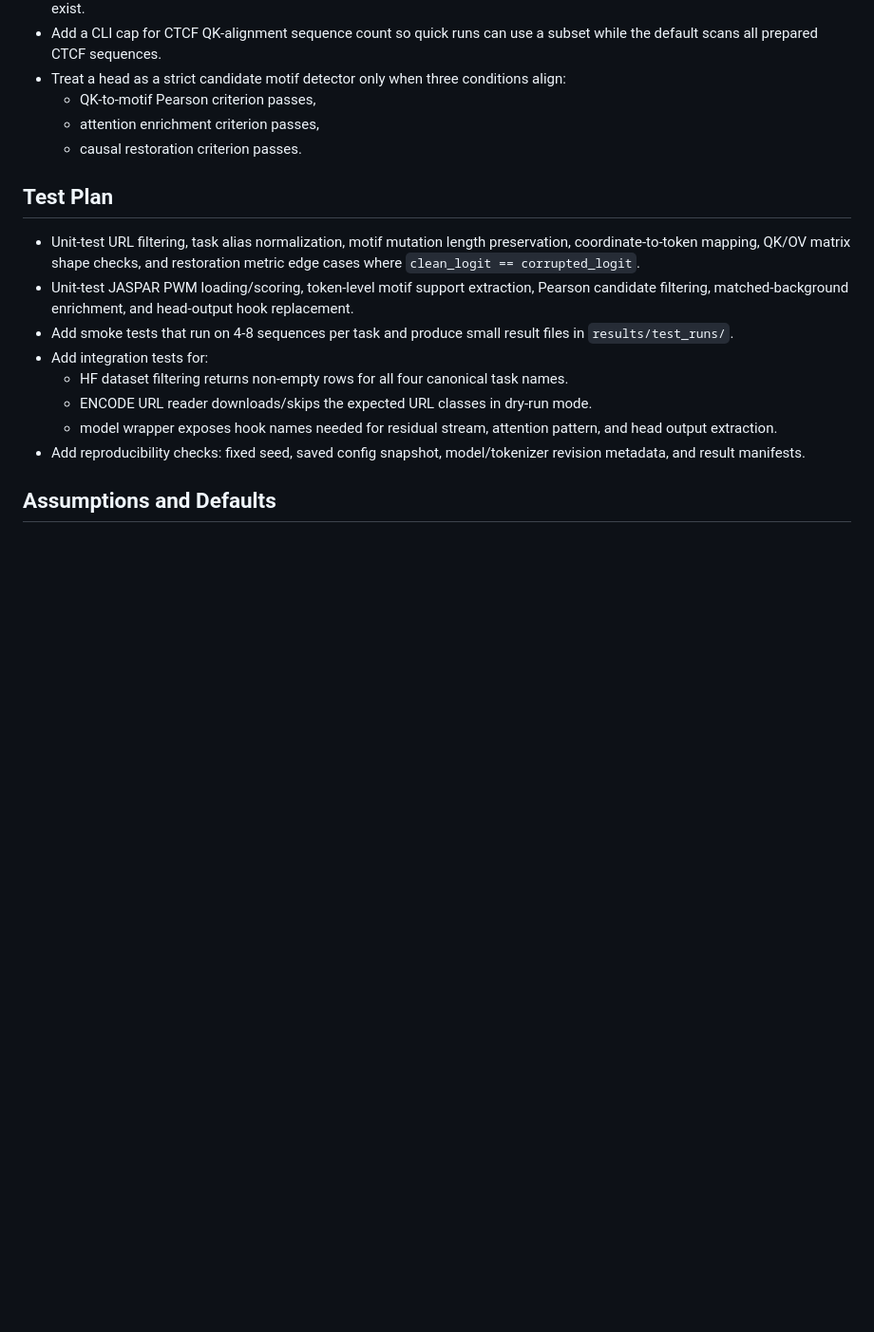
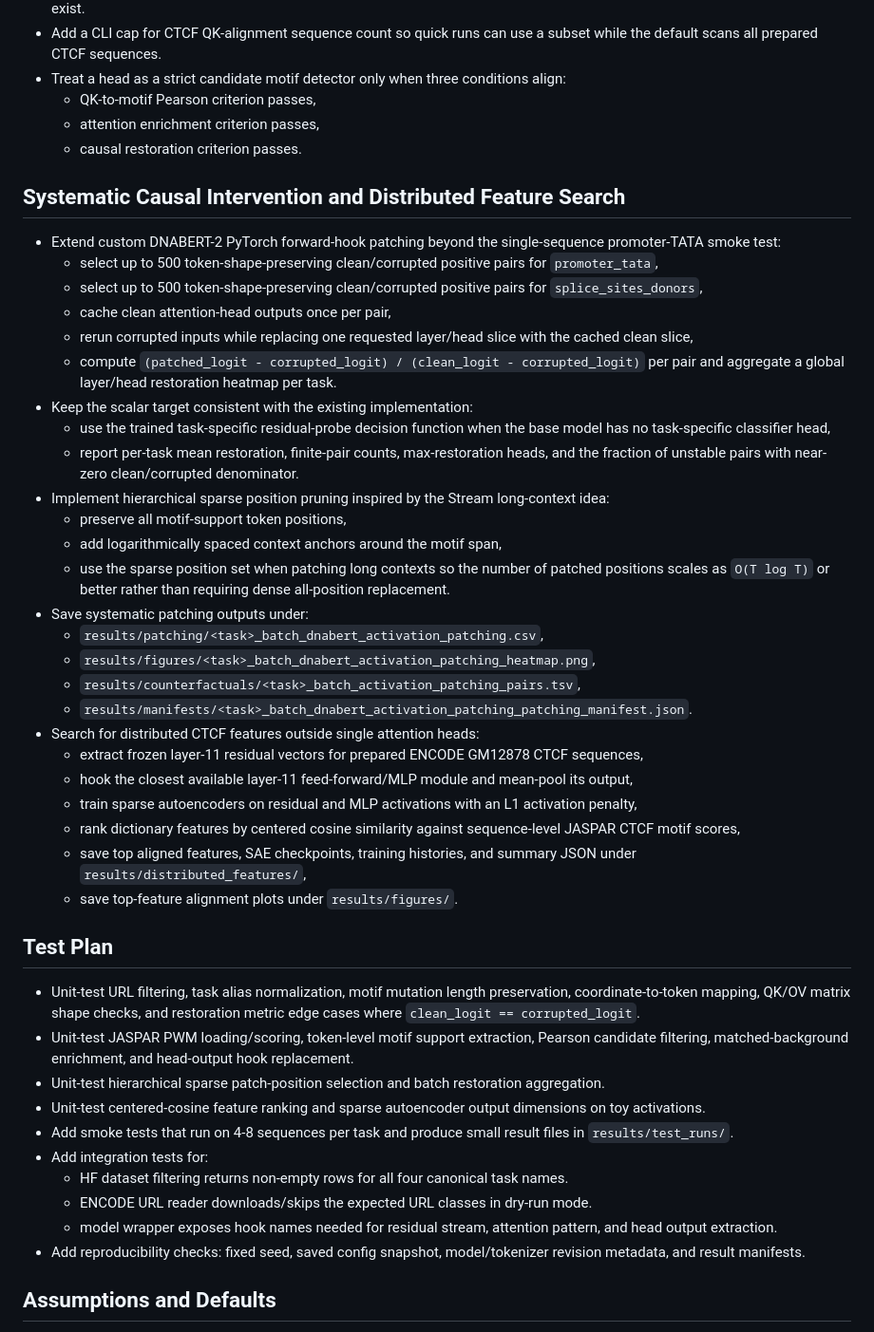
Before and after one commit to ArjunCodess/MINTS, a Markdown page: plan.md, the part around the change. Shown at 95% size. GitHub-like rendering; blank space fills up the shorter version.

Commit message:
update plan

```diff
--- a/plan.md
+++ b/plan.md
@@ -86,9 +86,38 @@ Use `zhihan1996/DNABERT-2-117M` as the primary model and target `transformer_len
   - attention enrichment criterion passes,
   - causal restoration criterion passes.
 
+## Systematic Causal Intervention and Distributed Feature Search
+- Extend custom DNABERT-2 PyTorch forward-hook patching beyond the single-sequence promoter-TATA smoke test:
+  - select up to 500 token-shape-preserving clean/corrupted positive pairs for `promoter_tata`,
+  - select up to 500 token-shape-preserving clean/corrupted positive pairs for `splice_sites_donors`,
+  - cache clean attention-head outputs once per pair,
+  - rerun corrupted inputs while replacing one requested layer/head slice with the cached clean slice,
+  - compute `(patched_logit - corrupted_logit) / (clean_logit - corrupted_logit)` per pair and aggregate a global layer/head restoration heatmap per task.
+- Keep the scalar target consistent with the existing implementation:
+  - use the trained task-specific residual-probe decision function when the base model has no task-specific classifier head,
+  - report per-task mean restoration, finite-pair counts, max-restoration heads, and the fraction of unstable pairs with near-zero clean/corrupted denominator.
+- Implement hierarchical sparse position pruning inspired by the Stream long-context idea:
+  - preserve all motif-support token positions,
+  - add logarithmically spaced context anchors around the motif span,
+  - use the sparse position set when patching long contexts so the number of patched positions scales as `O(T log T)` or better rather than requiring dense all-position replacement.
+- Save systematic patching outputs under:
+  - `results/patching/<task>_batch_dnabert_activation_patching.csv`,
+  - `results/figures/<task>_batch_dnabert_activation_patching_heatmap.png`,
+  - `results/counterfactuals/<task>_batch_activation_patching_pairs.tsv`,
+  - `results/manifests/<task>_batch_dnabert_activation_patching_patching_manifest.json`.
+- Search for distributed CTCF features outside single attention heads:
+  - extract frozen layer-11 residual vectors for prepared ENCODE GM12878 CTCF sequences,
+  - hook the closest available layer-11 feed-forward/MLP module and mean-pool its output,
+  - train sparse autoencoders on residual and MLP activations with an L1 activation penalty,
+  - rank dictionary features by centered cosine similarity against sequence-level JASPAR CTCF motif scores,
+  - save top aligned features, SAE checkpoints, training histories, and summary JSON under `results/distributed_features/`,
+  - save top-feature alignment plots under `results/figures/`.
+
 ## Test Plan
 - Unit-test URL filtering, task alias normalization, motif mutation length preservation, coordinate-to-token mapping, QK/OV matrix shape checks, and restoration metric edge cases where `clean_logit == corrupted_logit`.
 - Unit-test JASPAR PWM loading/scoring, token-level motif support extraction, Pearson candidate filtering, matched-background enrichment, and head-output hook replacement.
+- Unit-test hierarchical sparse patch-position selection and batch restoration aggregation.
+- Unit-test centered-cosine feature ranking and sparse autoencoder output dimensions on toy activations.
 - Add smoke tests that run on 4-8 sequences per task and produce small result files in `results/test_runs/`.
 - Add integration tests for:
   - HF dataset filtering returns non-empty rows for all four canonical task names.
```
